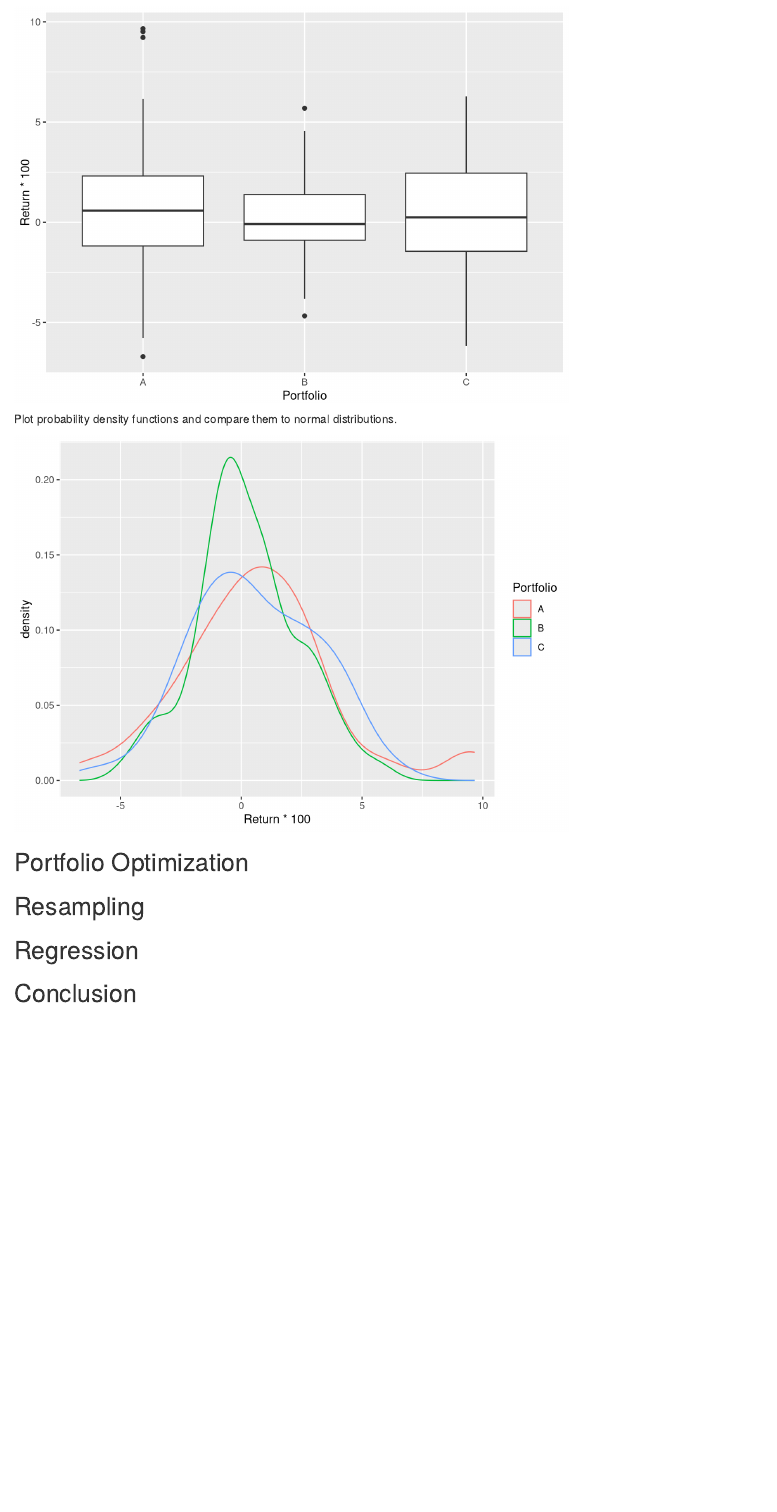
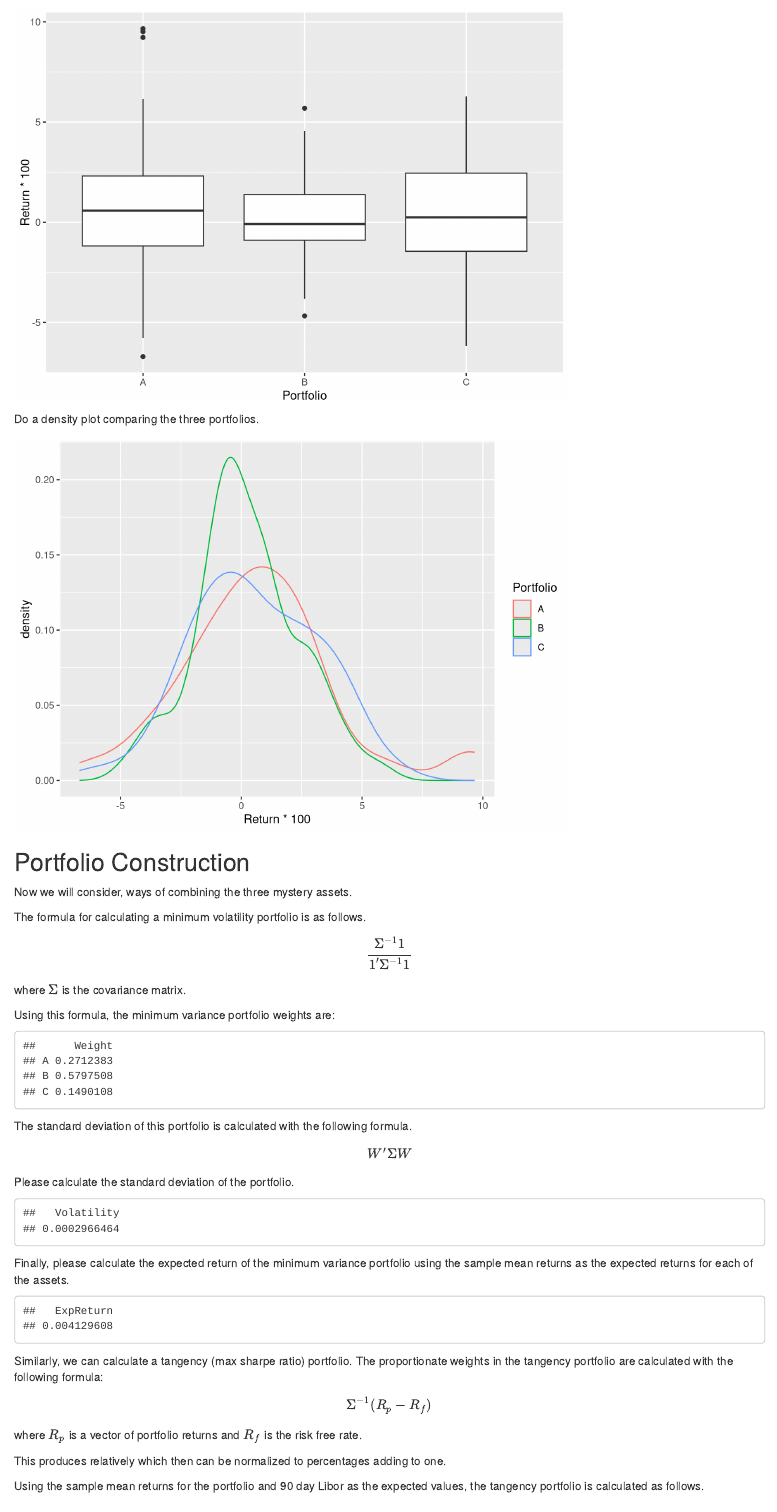
Before and after one commit to karlpolen/quant-quiz, an R Markdown document (quant_skills.Rmd): the page in a window 1100 px wide, from 2660 px down. Rendered offline with R 4.5, knitr and Pandoc, with nearby package versions.

Commit message:
continue drafting quiz

````diff
--- a/quant_skills.Rmd
+++ b/quant_skills.Rmd
@@ -64,14 +64,69 @@ Prepare boxplots to demonstrate the comparative dispersion of the data.
 ggplot(mysterylong,aes(x=Portfolio, y=Return*100))+geom_boxplot()
 ```
 
-Plot probability density functions and compare them to normal distributions.
+Do a density plot comparing the three portfolios.
 
 ```{r, echo=FALSE, warning=FALSE, message=FALSE}
 ggplot(mysterylong,aes(x=Return*100,color=Portfolio))+geom_density()
 ```
 
 
-## Portfolio Optimization
+## Portfolio Construction
+
+Now we will consider, ways of combining the three mystery assets.
+
+The formula for calculating a minimum volatility portfolio is as follows.
+
+$$\frac{\Sigma^{-1} 1}{1'\Sigma^{-1} 1}$$
+where $\Sigma$ is the covariance matrix.
+
+Using this formula, the minimum variance portfolio weights are:
+
+```{r, echo=F, warning=F, message=F}
+covmat=cov(mystery[,-1])
+icovmat=solve(covmat)
+onevec=(c(1,1,1))
+minport=(icovmat%*%onevec)/as.vector(onevec%*%icovmat%*%onevec)
+colnames(minport)="Weight"
+minport
+```
+
+The standard deviation of this portfolio is calculated with the following formula.
+
+$$W' \Sigma W$$
+
+Please calculate the standard deviation of the portfolio.
+
+```{r, echo=F}
+minvol=as.vector(t(minport)%*%covmat%*%minport)
+names(minvol)="Volatility"
+minvol
+```
+
+Finally, please calculate the expected return of the minimum variance portfolio using the sample mean returns as the expected returns for each of the assets.
+
+```{r, echo=F}
+ervec=apply(mystery[,-1],2,mean)
+er=as.vector(ervec%*%minport)
+names(er)="ExpReturn"
+er
+```
+
+
+Similarly, we can calculate a tangency (max sharpe ratio) portfolio.  The proportionate weights in the tangency portfolio are calculated with the following formula:
+
+$$\Sigma^{-1} (R_p - R_f)$$
+where $R_p$ is a vector of portfolio returns and $R_f$ is the risk free rate.
+
+This produces relatively which then can be normalized to percentages adding to one.
+
+Using the sample mean returns for the portfolio and 90 day Libor as the expected values, the tangency portfolio is calculated as follows.
+
+```{r, echo=F}
+
+```
+
+
 
 ## Resampling
 
````
Also changed, not shown: quant_skills.html, quant_skills_files/figure-html/unnamed-chunk-2-1.png (added), quant_skills_files/figure-html/unnamed-chunk-2-2.png (added), quant_skills_files/figure-html/unnamed-chunk-2-3.png (added), quant_skills_files/figure-html/unnamed-chunk-3-1.png (added), quant_skills_files/figure-html/unnamed-chunk-4-1.png (added).
